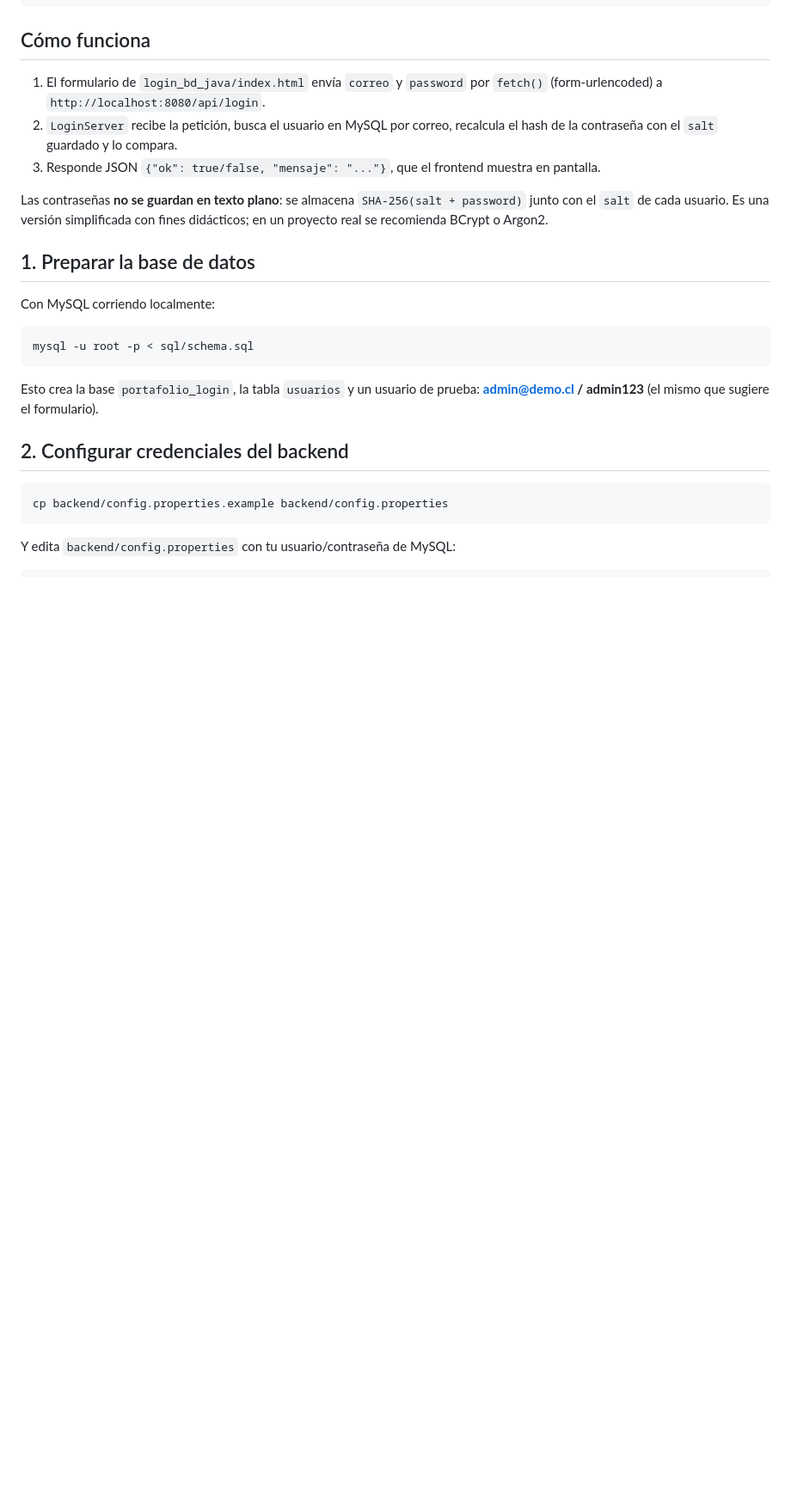
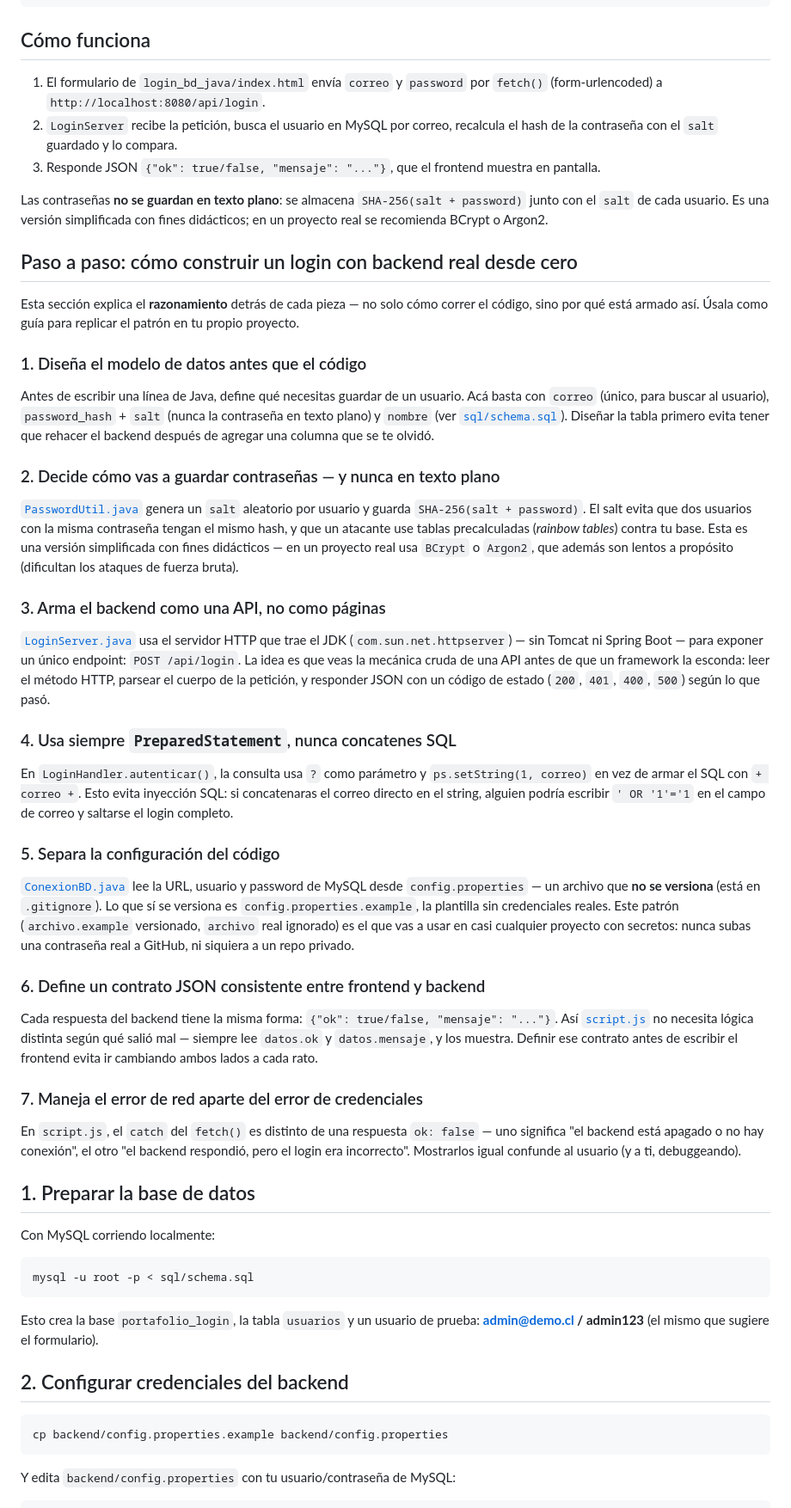
Before and after one commit to Sakhura/portafolio_conexionBD_java, a Markdown page: README.md, the part around one of its changes. Shown at 86% size. Rendered like a GitHub page; blank space fills up the shorter version.

Commit message:
Agrega guia paso a paso y checklist al README
Explica el razonamiento detras de cada pieza (modelo de datos, hash
+ salt, PreparedStatement, separacion de config, contrato JSON) en
el mismo estilo pedagogico que portafolio_muestra_agosto2026.

```diff
--- a/README.md
+++ b/README.md
@@ -33,6 +33,38 @@ las credenciales contra una base de datos MySQL vía JDBC.
 Las contraseñas **no se guardan en texto plano**: se almacena `SHA-256(salt + password)`
 junto con el `salt` de cada usuario. Es una versión simplificada con fines
 didácticos; en un proyecto real se recomienda BCrypt o Argon2.
+
+## Paso a paso: cómo construir un login con backend real desde cero
+
+Esta sección explica el **razonamiento** detrás de cada pieza — no solo cómo correr el código, sino por qué está armado así. Úsala como guía para replicar el patrón en tu propio proyecto.
+
+### 1. Diseña el modelo de datos antes que el código
+
+Antes de escribir una línea de Java, define qué necesitas guardar de un usuario. Acá basta con `correo` (único, para buscar al usuario), `password_hash` + `salt` (nunca la contraseña en texto plano) y `nombre` (ver [`sql/schema.sql`](sql/schema.sql)). Diseñar la tabla primero evita tener que rehacer el backend después de agregar una columna que se te olvidó.
+
+### 2. Decide cómo vas a guardar contraseñas — y nunca en texto plano
+
+[`PasswordUtil.java`](backend/src/com/sabina/login/PasswordUtil.java) genera un `salt` aleatorio por usuario y guarda `SHA-256(salt + password)`. El salt evita que dos usuarios con la misma contraseña tengan el mismo hash, y que un atacante use tablas precalculadas (*rainbow tables*) contra tu base. Esta es una versión simplificada con fines didácticos — en un proyecto real usa `BCrypt` o `Argon2`, que además son lentos a propósito (dificultan los ataques de fuerza bruta).
+
+### 3. Arma el backend como una API, no como páginas
+
+[`LoginServer.java`](backend/src/com/sabina/login/LoginServer.java) usa el servidor HTTP que trae el JDK (`com.sun.net.httpserver`) — sin Tomcat ni Spring Boot — para exponer un único endpoint: `POST /api/login`. La idea es que veas la mecánica cruda de una API antes de que un framework la esconda: leer el método HTTP, parsear el cuerpo de la petición, y responder JSON con un código de estado (`200`, `401`, `400`, `500`) según lo que pasó.
+
+### 4. Usa siempre `PreparedStatement`, nunca concatenes SQL
+
+En `LoginHandler.autenticar()`, la consulta usa `?` como parámetro y `ps.setString(1, correo)` en vez de armar el SQL con `+ correo +`. Esto evita inyección SQL: si concatenaras el correo directo en el string, alguien podría escribir `' OR '1'='1` en el campo de correo y saltarse el login completo.
+
+### 5. Separa la configuración del código
+
+[`ConexionBD.java`](backend/src/com/sabina/login/ConexionBD.java) lee la URL, usuario y password de MySQL desde `config.properties` — un archivo que **no se versiona** (está en `.gitignore`). Lo que sí se versiona es `config.properties.example`, la plantilla sin credenciales reales. Este patrón (`archivo.example` versionado, `archivo` real ignorado) es el que vas a usar en casi cualquier proyecto con secretos: nunca subas una contraseña real a GitHub, ni siquiera a un repo privado.
+
+### 6. Define un contrato JSON consistente entre frontend y backend
+
+Cada respuesta del backend tiene la misma forma: `{"ok": true/false, "mensaje": "..."}`. Así [`script.js`](login_bd_java/js/script.js) no necesita lógica distinta según qué salió mal — siempre lee `datos.ok` y `datos.mensaje`, y los muestra. Definir ese contrato antes de escribir el frontend evita ir cambiando ambos lados a cada rato.
+
+### 7. Maneja el error de red aparte del error de credenciales
+
+En `script.js`, el `catch` del `fetch()` es distinto de una respuesta `ok: false` — uno significa "el backend está apagado o no hay conexión", el otro "el backend respondió, pero el login era incorrecto". Mostrarlos igual confunde al usuario (y a ti, debuggeando).
 
 ## 1. Preparar la base de datos
 
```
Also changed, not shown: other parts of README.md (+14 -0 lines).
